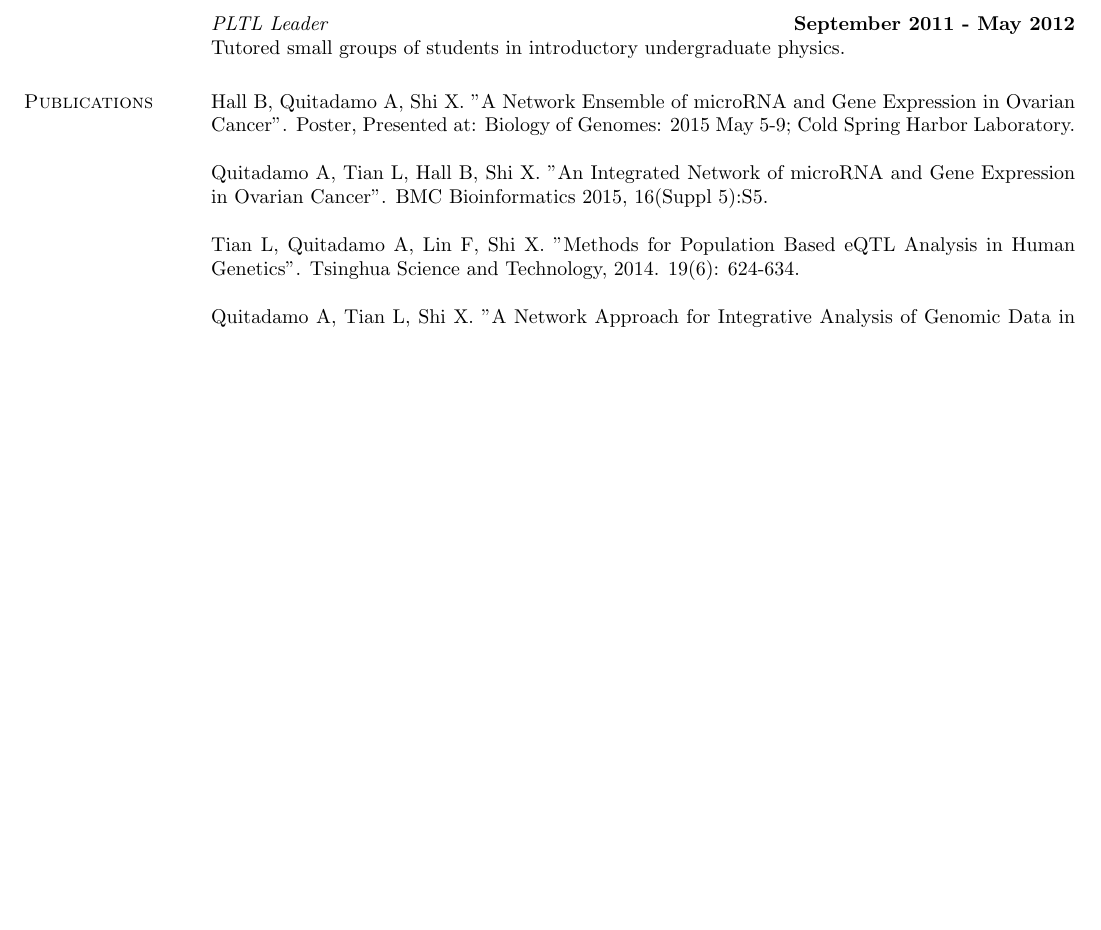
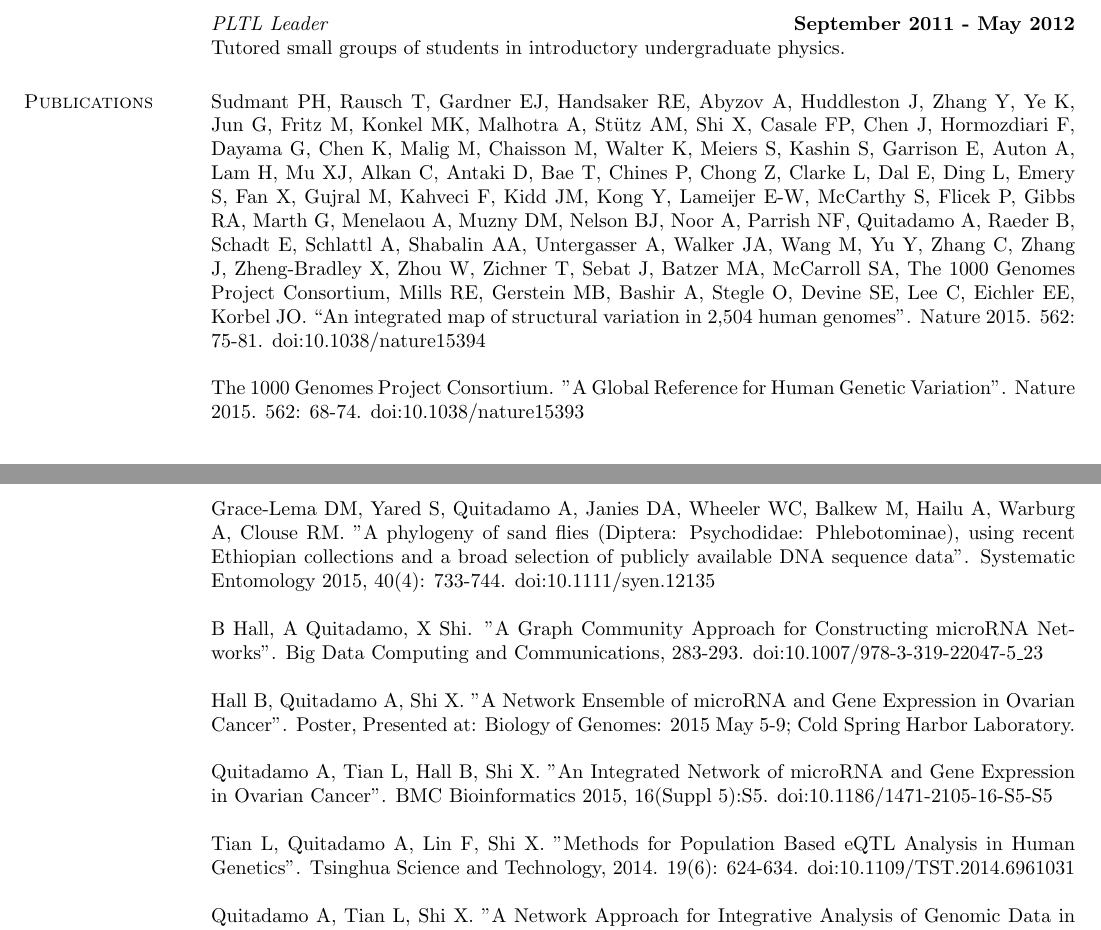
Before and after one commit to andrewquitadamo/cv, a LaTeX CV (main.tex): part of page 1 of 2 before the commit and two parts of pages 1 and 2 of 2 after it, the two joined at a grey line, cut so that both start at the same text, the shorter picture padded with empty space. Compiled offline with pdfLaTeX.

Commit message:
Updated publications

```diff
--- a/main.tex
+++ b/main.tex
@@ -88,11 +88,21 @@ Supervised BMCB 755 - Laboratory in Biochemistry and Molecular Biology
 Tutored small groups of students in introductory undergraduate physics.
 
 \section{\sc Publications}
+
+Sudmant PH, Rausch T, Gardner EJ, Handsaker RE, Abyzov A, Huddleston J, Zhang Y, Ye K, Jun G, Fritz M, Konkel MK, Malhotra A, Stütz AM, Shi X, Casale FP, Chen J, Hormozdiari F, Dayama G, Chen K, Malig M, Chaisson M, Walter K, Meiers S, Kashin S, Garrison E, Auton A, Lam H, Mu XJ, Alkan C, Antaki D, Bae T, Chines P, Chong Z, Clarke L, Dal E, Ding L, Emery S, Fan X, Gujral M, Kahveci F, Kidd JM, Kong Y, Lameijer E-W, McCarthy S, Flicek P, Gibbs RA, Marth G, Menelaou A, Muzny DM, Nelson BJ, Noor A, Parrish NF, Quitadamo A, Raeder B, Schadt E, Schlattl A, Shabalin AA, Untergasser A, Walker JA, Wang M, Yu Y, Zhang C, Zhang J, Zheng-Bradley X, Zhou W, Zichner T, Sebat J, Batzer MA, McCarroll SA, The 1000 Genomes Project Consortium, Mills RE, Gerstein MB, Bashir A, Stegle O, Devine SE, Lee C, Eichler EE, Korbel JO. “An integrated map of structural variation in 2,504 human genomes”. Nature 2015. 562: 75-81. doi:10.1038/nature15394
+
+The 1000 Genomes Project Consortium. "A Global Reference for Human Genetic Variation". Nature 2015. 562: 68-74. doi:10.1038/nature15393
+
+Grace-Lema DM, Yared S, Quitadamo A, Janies DA, Wheeler WC, Balkew M, Hailu A, Warburg A, Clouse RM. "A phylogeny of sand flies (Diptera: Psychodidae: Phlebotominae), using recent Ethiopian collections and a broad selection of publicly available DNA sequence data". Systematic Entomology 2015, 40(4): 733-744. doi:10.1111/syen.12135
+
+B Hall, A Quitadamo, X Shi. "A Graph Community Approach for Constructing microRNA Networks". Big Data Computing and Communications, 283-293. doi:10.1007/978-3-319-22047-5\_23
+
+
 Hall B, Quitadamo A, Shi X. "A Network Ensemble of microRNA and Gene Expression in Ovarian Cancer". Poster, Presented at: Biology of Genomes: 2015 May 5-9; Cold Spring Harbor Laboratory.
 
-Quitadamo A, Tian L, Hall B, Shi X. "An Integrated Network of microRNA and Gene Expression in Ovarian Cancer". BMC Bioinformatics 2015, 16(Suppl 5):S5.
+Quitadamo A, Tian L, Hall B, Shi X. "An Integrated Network of microRNA and Gene Expression in Ovarian Cancer". BMC Bioinformatics 2015, 16(Suppl 5):S5. doi:10.1186/1471-2105-16-S5-S5
 
-Tian L, Quitadamo A, Lin F, Shi X. "Methods for Population Based eQTL Analysis in Human Genetics". Tsinghua Science and Technology, 2014. 19(6): 624-634.
+Tian L, Quitadamo A, Lin F, Shi X. "Methods for Population Based eQTL Analysis in Human Genetics". Tsinghua Science and Technology, 2014. 19(6): 624-634. doi:10.1109/TST.2014.6961031
 
 Quitadamo A, Tian L, Shi X. "A Network Approach for Integrative Analysis of Genomic Data in Ovarian Cancer". Poster, Presented at: Intelligent Systems for Molecular Biology: 2014 July 13-15; Boston MA.
 
```
